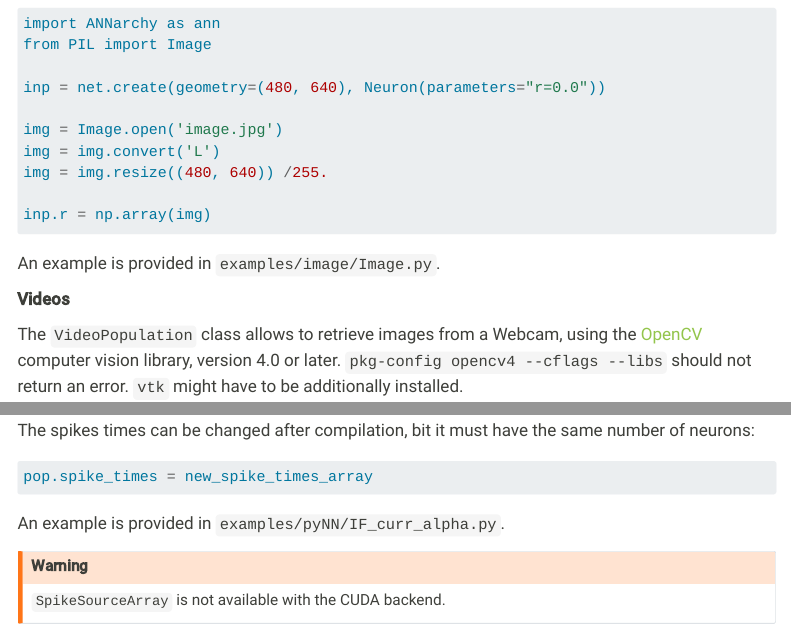
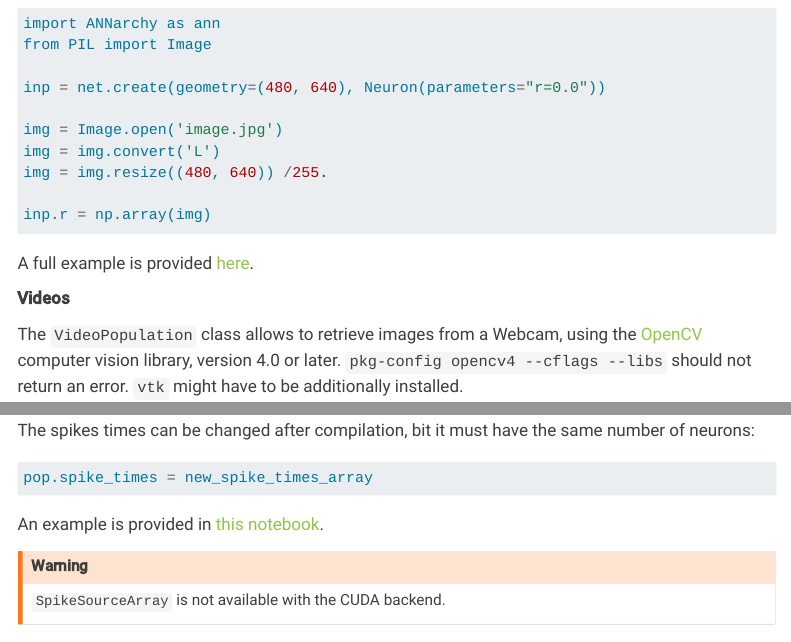
Before and after one commit to ANNarchy/ANNarchy.github.io, a Quarto document (manual/Inputs.qmd): the page in a window 1100 px wide, from 5180 px down, and a second part further down, joined at a grey line. Rendered offline with R 4.5, knitr and Pandoc in place of Quarto, with nearby package versions; some code elsewhere in the file could not run offline; menus at the side of the page are left out; long lines of code are wrapped.

Commit message:
issue #2

````diff
--- a/manual/Inputs.qmd
+++ b/manual/Inputs.qmd
@@ -236,7 +236,7 @@ img = img.resize((480, 640)) /255.
 inp.r = np.array(img)
 ```
 
-An example is provided in `examples/image/Image.py`.
+A full example is provided [here](/notebooks/Image.html).
 
 **Videos**
 
@@ -387,7 +387,7 @@ pop.spike_times = new_spike_times_array
 ```
 
 
-An example is provided in `examples/pyNN/IF_curr_alpha.py`.
+An example is provided in [this notebook](/notebooks/PyNN.html#if_curr_alpha).
 
 :::callout-warning
 
````
